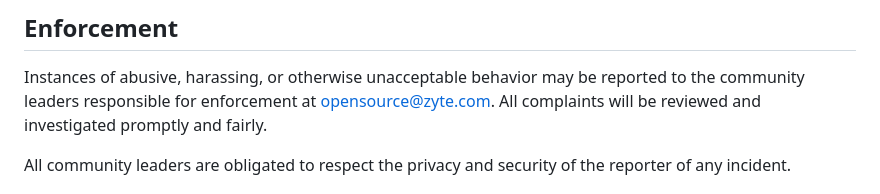
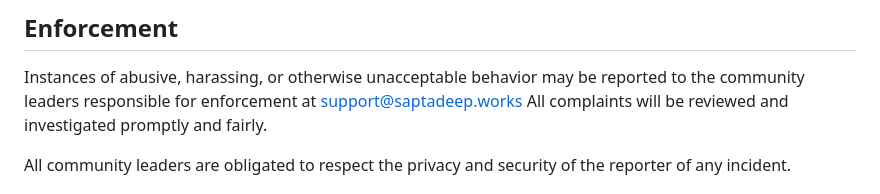
Before and after one commit to imSanko/SIH-VAJRA-WEBDEV, a Markdown page: CODE_OF_CONDUCT.md, the part around the change. Drawn GitHub-style.

```diff
--- a/CODE_OF_CONDUCT.md
+++ b/CODE_OF_CONDUCT.md
@@ -61,7 +61,7 @@ representative at an online or offline event.
 
 Instances of abusive, harassing, or otherwise unacceptable behavior may be
 reported to the community leaders responsible for enforcement at
-opensource@zyte.com.
+support@saptadeep.works
 All complaints will be reviewed and investigated promptly and fairly.
 
 All community leaders are obligated to respect the privacy and security of the
```
